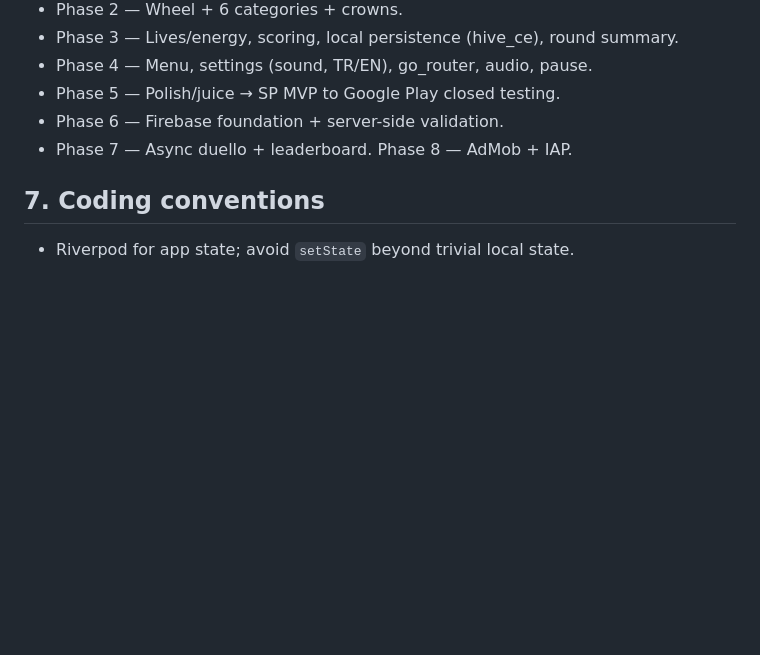
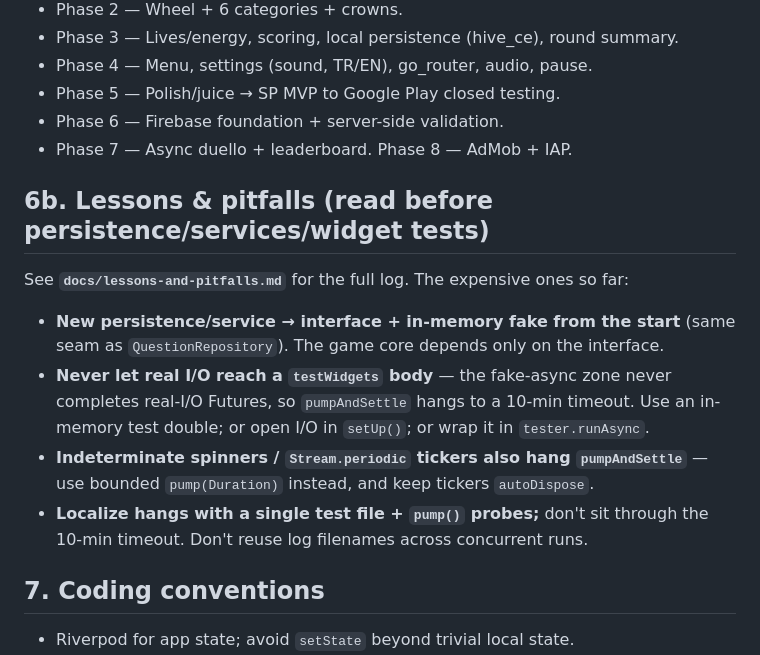
Before and after one commit to MrAtalay/erumind-mobile, a Markdown page: CLAUDE.md, the part around the change. GitHub-like rendering; blank space fills up the shorter version.

```diff
--- a/CLAUDE.md
+++ b/CLAUDE.md
@@ -85,6 +85,18 @@ lib/
 - Phase 6 — Firebase foundation + server-side validation.
 - Phase 7 — Async duello + leaderboard. Phase 8 — AdMob + IAP.
 
+## 6b. Lessons & pitfalls (read before persistence/services/widget tests)
+See **`docs/lessons-and-pitfalls.md`** for the full log. The expensive ones so far:
+- **New persistence/service → interface + in-memory fake from the start** (same
+  seam as `QuestionRepository`). The game core depends only on the interface.
+- **Never let real I/O reach a `testWidgets` body** — the fake-async zone never
+  completes real-I/O Futures, so `pumpAndSettle` hangs to a 10-min timeout. Use an
+  in-memory test double; or open I/O in `setUp()`; or wrap it in `tester.runAsync`.
+- **Indeterminate spinners / `Stream.periodic` tickers also hang `pumpAndSettle`**
+  — use bounded `pump(Duration)` instead, and keep tickers `autoDispose`.
+- **Localize hangs with a single test file + `pump()` probes;** don't sit through
+  the 10-min timeout. Don't reuse log filenames across concurrent runs.
+
 ## 7. Coding conventions
 - Riverpod for app state; avoid `setState` beyond trivial local state.
 - Immutable domain models via freezed; JSON via json_serializable. Short-lived UI state may be
```
Also changed, not shown: docs/design/duel-mode.md (added, +61 -0 lines), docs/lessons-and-pitfalls.md (added, +100 -0 lines).
